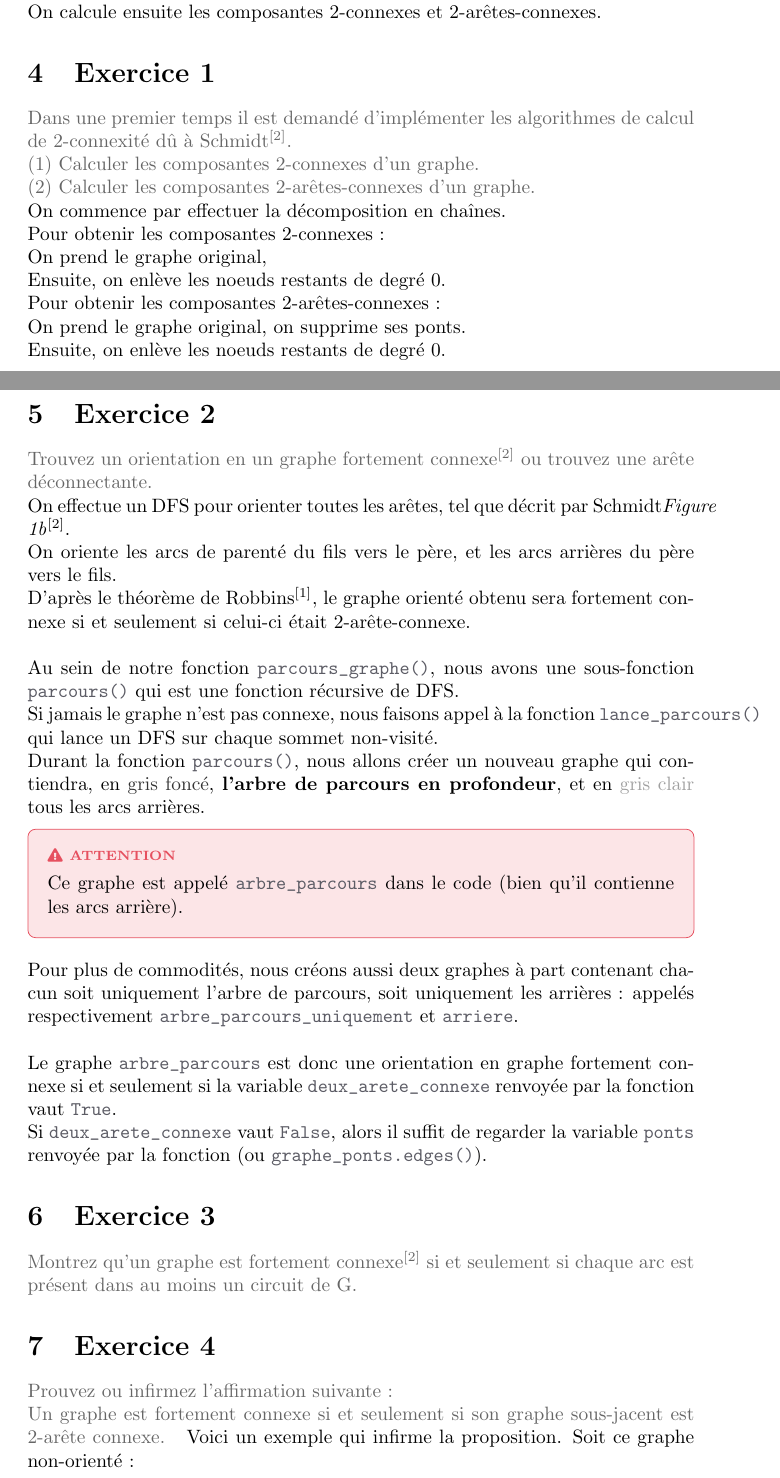
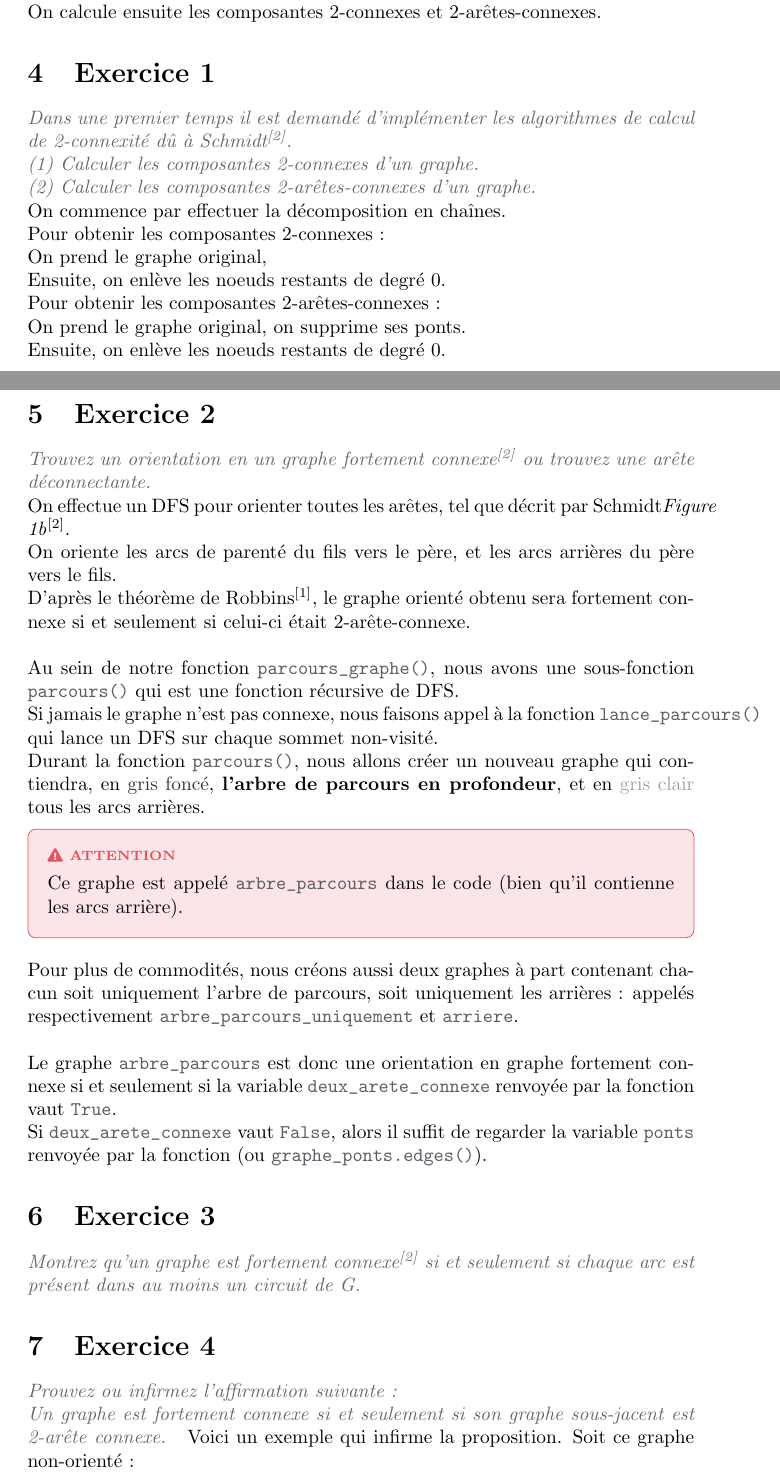
Before and after one commit to Ab2nour/orientate-undirected-graph, a LaTeX document (rapport.tex): two parts of pages 3 and 4 of 5, joined at a grey line, cut so that both start at the same text. Compiled offline with pdfLaTeX.

Commit message:
titre exo italique

```diff
--- a/rapport.tex
+++ b/rapport.tex
@@ -172,11 +172,11 @@ On implémente la décomposition en chaînes$^\text{\cite{schmidt}}$.
 
 
 \section{Exercice 1}
-\textcolor{exogris}{
+\textit{\textcolor{exogris}{
 Dans une premier temps il est demandé d’implémenter les algorithmes de calcul de 2-connexité dû à Schmidt$^\text{\cite{schmidt}}$.
 \\(1) Calculer les composantes 2-connexes d’un graphe.
 \\(2) Calculer les composantes 2-arêtes-connexes d’un graphe.
-}
+}}
 \\On commence par effectuer la décomposition en chaînes.
 \\Pour obtenir les composantes 2-connexes :
 \\On prend le graphe original,
@@ -189,9 +189,9 @@ Dans une premier temps il est demandé d’implémenter les algorithmes de calcu
 
 
 \section{Exercice 2}
-\textcolor{exogris}{
+\textit{\textcolor{exogris}{
 Trouvez un orientation en un graphe fortement connexe$^\text{\cite{schmidt}}$ ou trouvez une arête déconnectante.
-}
+}}
 \\On effectue un DFS pour orienter toutes les arêtes, tel que décrit par Schmidt\textit{Figure 1b}$^\text{\cite{schmidt}}$.
 \\On oriente les arcs de parenté du fils vers le père, et les arcs arrières du père vers le fils.
 \\D'après le théorème de Robbins$^\text{\cite{robbins}}$, le graphe orienté obtenu sera fortement connexe si et seulement si celui-ci était 2-arête-connexe.
@@ -210,17 +210,17 @@ Pour plus de commodités, nous créons aussi deux graphes à part contenant chac
 
 
 \section{Exercice 3}
-\textcolor{exogris}{
+\textit{\textcolor{exogris}{
 Montrez qu’un graphe est fortement connexe$^\text{\cite{schmidt}}$ si et seulement si chaque arc est présent dans au moins un circuit de G.
-}
+}}
 
 
 
 \section{Exercice 4}
-\textcolor{exogris}{
+\textit{\textcolor{exogris}{
 Prouvez ou infirmez l’affirmation suivante :
 \\Un graphe est fortement connexe si et seulement si son graphe sous-jacent est 2-arête connexe.
-}
+}}
 Voici un exemple qui infirme la proposition.
 Soit ce graphe non-orienté :
 
```
